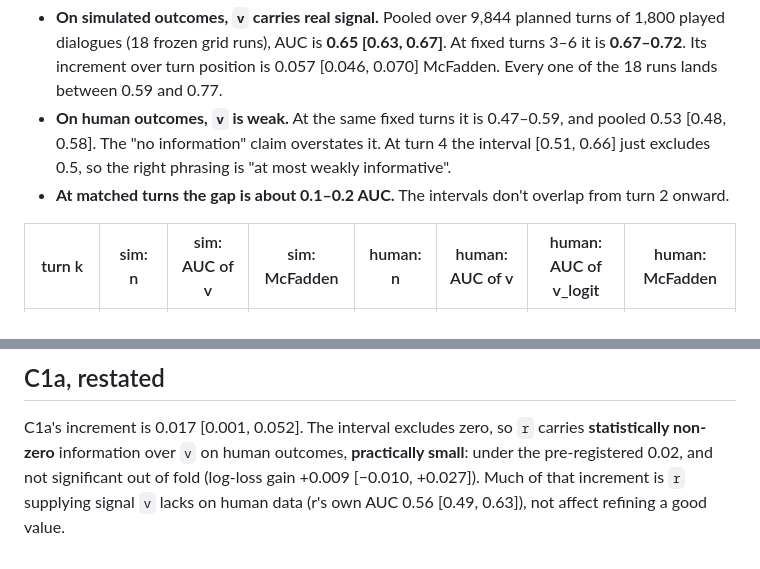
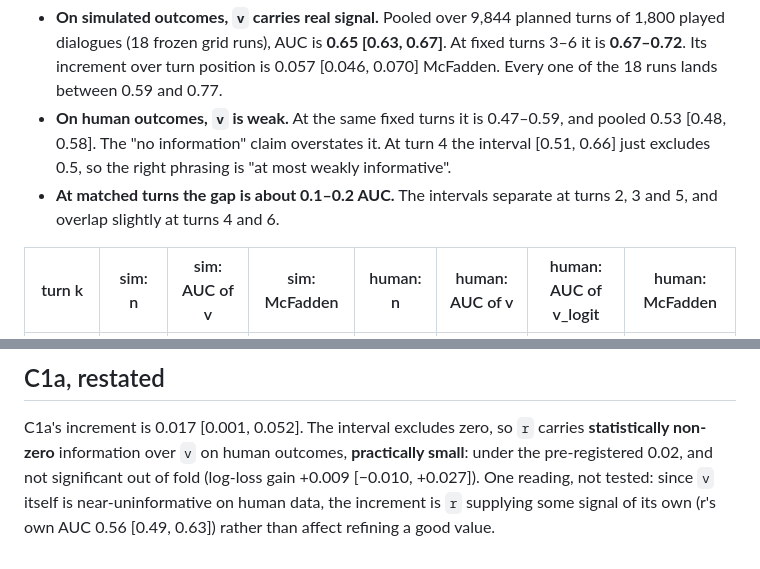
Before and after one commit to podolskipio/emcts, a Markdown page: analysis/readiness/value_fork.md, 2 parts joined by grey strips. GitHub-like rendering.

Commit message:
readiness: value_fork — correct the interval-overlap claim
Sim and human AUC intervals separate at turns 2, 3 and 5 only; they
overlap slightly at 4 and 6. Mark the C1a reading as untested.

Co-Authored-By: Claude Opus 5.5 <noreply@anthropic.com>

```diff
--- a/analysis/readiness/value_fork.md
+++ b/analysis/readiness/value_fork.md
@@ -23,7 +23,8 @@ bootstrap, 1,000 replicates, clustered by dialogue (by run × dialogue for the g
 - **On human outcomes, `v` is weak.** At the same fixed turns it is 0.47–0.59, and pooled 0.53
   [0.48, 0.58]. The "no information" claim overstates it. At turn 4 the interval [0.51, 0.66] just
   excludes 0.5, so the right phrasing is "at most weakly informative".
-- **At matched turns the gap is about 0.1–0.2 AUC.** The intervals don't overlap from turn 2 onward.
+- **At matched turns the gap is about 0.1–0.2 AUC.** The intervals separate at turns 2, 3 and 5, and
+  overlap slightly at turns 4 and 6.
 
 | turn k | sim: n | sim: AUC of v | sim: McFadden | human: n | human: AUC of v | human: AUC of v_logit | human: McFadden |
 |---|---|---|---|---|---|---|---|
@@ -95,6 +96,6 @@ fails on human states (0.47–0.59). This is a sim-to-real finding, not proof th
 
 C1a's increment is 0.017 [0.001, 0.052]. The interval excludes zero, so `r` carries **statistically
 non-zero** information over `v` on human outcomes, **practically small**: under the pre-registered
-0.02, and not significant out of fold (log-loss gain +0.009 [−0.010, +0.027]). Much of that increment is
-`r` supplying signal `v` lacks on human data (r's own AUC 0.56 [0.49, 0.63]), not affect refining a
-good value.
+0.02, and not significant out of fold (log-loss gain +0.009 [−0.010, +0.027]). One reading, not tested: since
+`v` itself is near-uninformative on human data, the increment is `r` supplying some signal of its own
+(r's own AUC 0.56 [0.49, 0.63]) rather than affect refining a good value.
```
